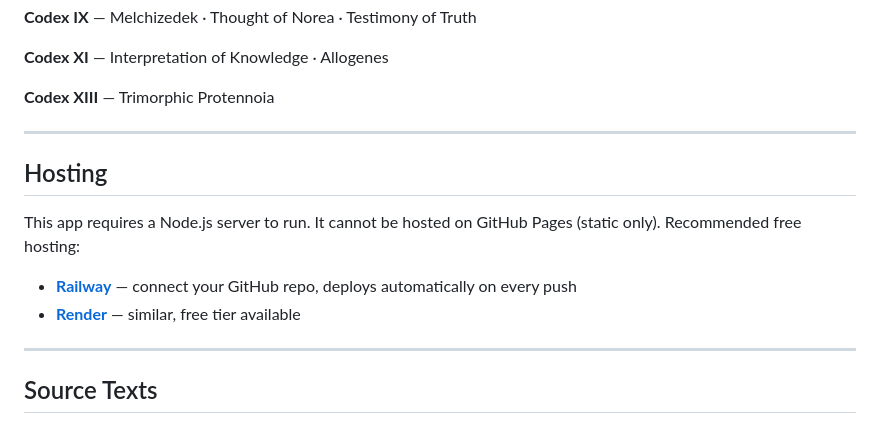
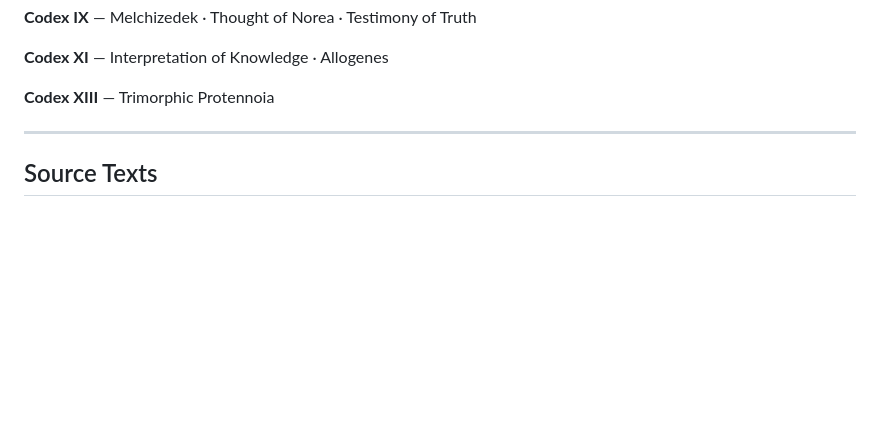
Before and after one commit to pnkonx/GnosticLibrary, a Markdown page: README.md, the part around the change. Rendered like a GitHub page; blank space fills up the shorter version.

```diff
--- a/README.md
+++ b/README.md
@@ -107,14 +107,7 @@ GnosticLibrary/
 
 **Codex XIII** — Trimorphic Protennoia
 
----
 
-## Hosting
-
-This app requires a Node.js server to run. It cannot be hosted on GitHub Pages (static only). Recommended free hosting:
-
-- **[Railway](https://railway.app)** — connect your GitHub repo, deploys automatically on every push
-- **[Render](https://render.com)** — similar, free tier available
 
 ---
 
```
